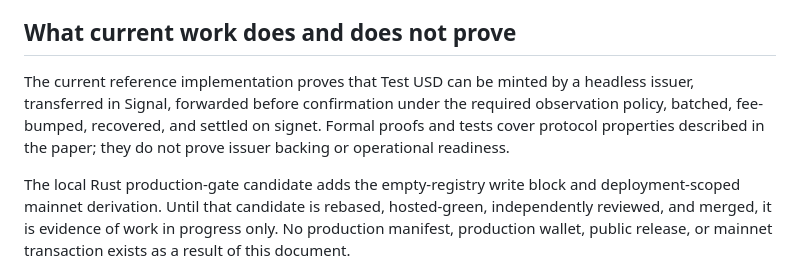
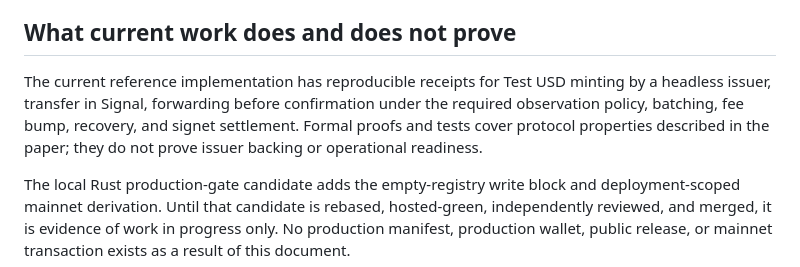
Before and after one commit to opencsvnet/opencsv, a Markdown page: PRODUCTION_MAINNET.md, the part around the change. Drawn GitHub-style.

Commit message:
Qualify production evidence claim

```diff
--- a/PRODUCTION_MAINNET.md
+++ b/PRODUCTION_MAINNET.md
@@ -169,11 +169,12 @@ These are intentionally unresolved and block activation:
 
 ## What current work does and does not prove
 
-The current reference implementation proves that Test USD can be minted by a
-headless issuer, transferred in Signal, forwarded before confirmation under
-the required observation policy, batched, fee-bumped, recovered, and settled
-on signet. Formal proofs and tests cover protocol properties described in the
-paper; they do not prove issuer backing or operational readiness.
+The current reference implementation has reproducible receipts for Test USD
+minting by a headless issuer, transfer in Signal, forwarding before
+confirmation under the required observation policy, batching, fee bump,
+recovery, and signet settlement. Formal proofs and tests cover protocol
+properties described in the paper; they do not prove issuer backing or
+operational readiness.
 
 The local Rust production-gate candidate adds the empty-registry write block
 and deployment-scoped mainnet derivation. Until that candidate is rebased,
```
